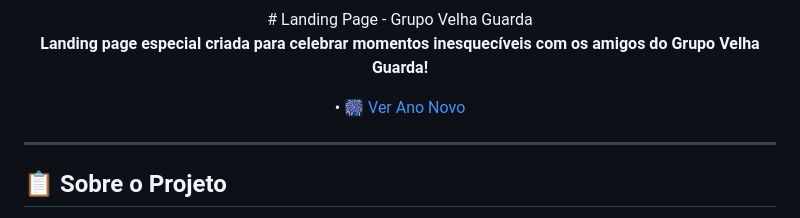
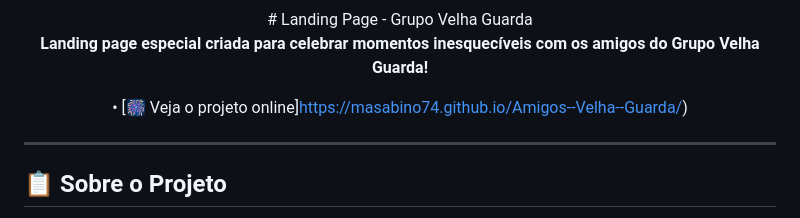
Before and after one commit to MaSabino74/Amigos--Velha--Guarda, a Markdown page: README.md, the part around the change. Rendered like a GitHub page.

Commit message:
Fix link formatting in README.md

```diff
--- a/README.md
+++ b/README.md
@@ -5,7 +5,7 @@
 
 **Landing page especial criada para celebrar momentos inesquecíveis com os amigos do Grupo Velha Guarda!**
 
- • [🎆 Ver Ano Novo](https://seu-usuario.github.io/landing-pages-velha-guarda/ano-novo.html)
+ • [🎆 Veja o projeto online]https://masabino74.github.io/Amigos--Velha--Guarda/)
 
 </div>
 
```
